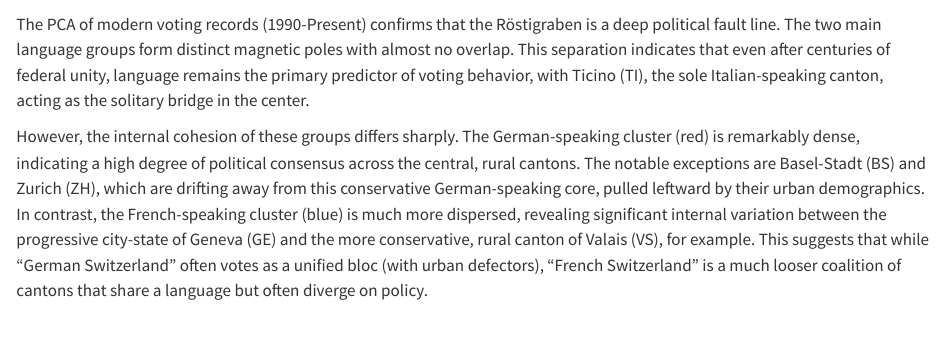
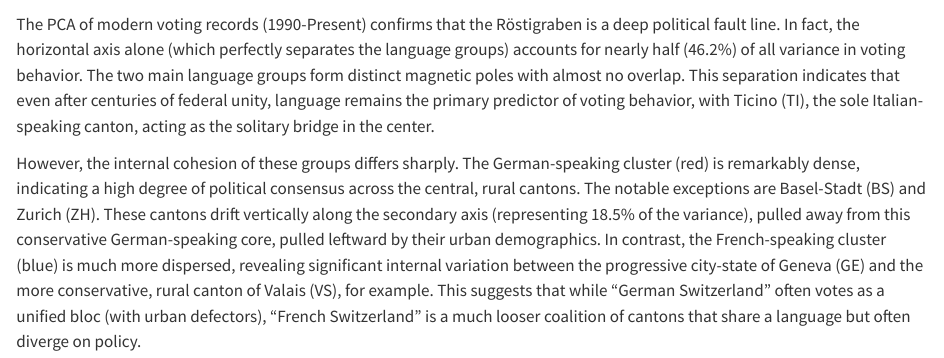
Before and after one commit to alex-is-busy-coding/swiss-votes-viz, a Quarto document (results.qmd): the page in a window 1100 px wide, from 6240 px down. Rendered offline with R 4.5, knitr and Pandoc in place of Quarto, with nearby package versions; some code elsewhere in the file could not run offline; long lines of code are wrapped; column names are cleaned by a stand-in for the janitor package.

Commit message:
docs(results): add comments on variance of PCA

````diff
--- a/results.qmd
+++ b/results.qmd
@@ -1001,6 +1001,6 @@ ggplot(pca_coords, aes(x = PC1, y = PC2, label = canton_code, color = region)) +
   )
 ```
 
-The PCA of modern voting records (1990-Present) confirms that the Röstigraben is a deep political fault line. The two main language groups form distinct magnetic poles with almost no overlap. This separation indicates that even after centuries of federal unity, language remains the primary predictor of voting behavior, with Ticino (TI), the sole Italian-speaking canton, acting as the solitary bridge in the center.
+The PCA of modern voting records (1990-Present) confirms that the Röstigraben is a deep political fault line. In fact, the horizontal axis alone (which perfectly separates the language groups) accounts for nearly half (46.2%) of all variance in voting behavior. The two main language groups form distinct magnetic poles with almost no overlap. This separation indicates that even after centuries of federal unity, language remains the primary predictor of voting behavior, with Ticino (TI), the sole Italian-speaking canton, acting as the solitary bridge in the center.
 
-However, the internal cohesion of these groups differs sharply. The German-speaking cluster (red) is remarkably dense, indicating a high degree of political consensus across the central, rural cantons. The notable exceptions are Basel-Stadt (BS) and Zurich (ZH), which are drifting away from this conservative German-speaking core, pulled leftward by their urban demographics. In contrast, the French-speaking cluster (blue) is much more dispersed, revealing significant internal variation between the progressive city-state of Geneva (GE) and the more conservative, rural canton of Valais (VS), for example. This suggests that while "German Switzerland" often votes as a unified bloc (with urban defectors), "French Switzerland" is a much looser coalition of cantons that share a language but often diverge on policy.
+However, the internal cohesion of these groups differs sharply. The German-speaking cluster (red) is remarkably dense, indicating a high degree of political consensus across the central, rural cantons. The notable exceptions are Basel-Stadt (BS) and Zurich (ZH). These cantons drift vertically along the secondary axis (representing 18.5% of the variance), pulled away from this conservative German-speaking core, pulled leftward by their urban demographics. In contrast, the French-speaking cluster (blue) is much more dispersed, revealing significant internal variation between the progressive city-state of Geneva (GE) and the more conservative, rural canton of Valais (VS), for example. This suggests that while "German Switzerland" often votes as a unified bloc (with urban defectors), "French Switzerland" is a much looser coalition of cantons that share a language but often diverge on policy.
````
Also changed, not shown: docs/search.json, 5 other files.
